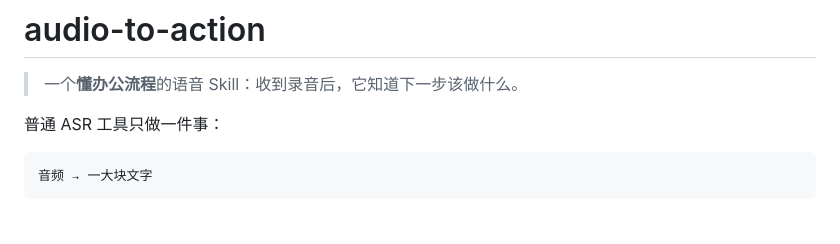
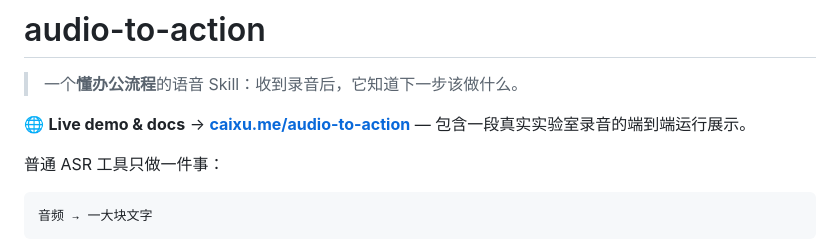
Before and after one commit to shcw0405/audio-to-action, a Markdown page: README.md, the part around the change. GitHub-like rendering; blank space fills up the shorter version.

Commit message:
Link live demo (caixu.me/audio-to-action) from README top

```diff
--- a/README.md
+++ b/README.md
@@ -1,6 +1,8 @@
 # audio-to-action
 
 > 一个**懂办公流程**的语音 Skill：收到录音后，它知道下一步该做什么。
+
+🌐 **Live demo & docs** → [**caixu.me/audio-to-action**](https://caixu.me/audio-to-action/) — 包含一段真实实验室录音的端到端运行展示。
 
 普通 ASR 工具只做一件事：
 
```
